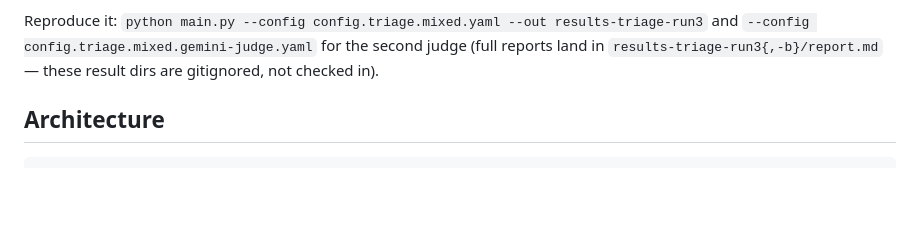
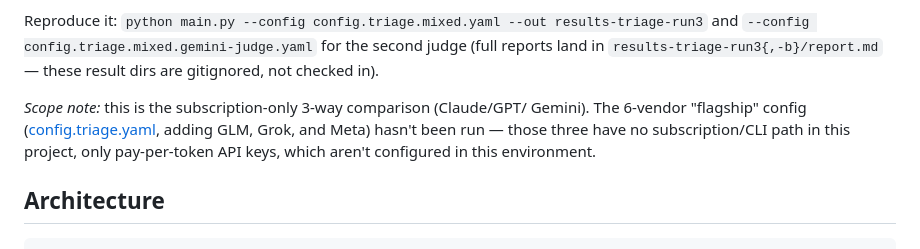
Before and after one commit to gpatwa/multi-agent-eval, a Markdown page: README.md, the part around the change. Rendered like a GitHub page; blank space fills up the shorter version.

Commit message:
README: note flagship (GLM/Grok/Meta) benchmark scope gap
Clarifies why the latest result only covers the 3-way subscription
comparison — the 6-vendor flagship config needs API keys this
environment doesn't have for GLM/Grok/Meta.

```diff
--- a/README.md
+++ b/README.md
@@ -31,6 +31,12 @@ Reproduce it:
 and `--config config.triage.mixed.gemini-judge.yaml` for the second judge
 (full reports land in `results-triage-run3{,-b}/report.md` — these result
 dirs are gitignored, not checked in).
+
+*Scope note:* this is the subscription-only 3-way comparison (Claude/GPT/
+Gemini). The 6-vendor "flagship" config ([config.triage.yaml](config.triage.yaml),
+adding GLM, Grok, and Meta) hasn't been run — those three have no
+subscription/CLI path in this project, only pay-per-token API keys, which
+aren't configured in this environment.
 
 ## Architecture
 
```
